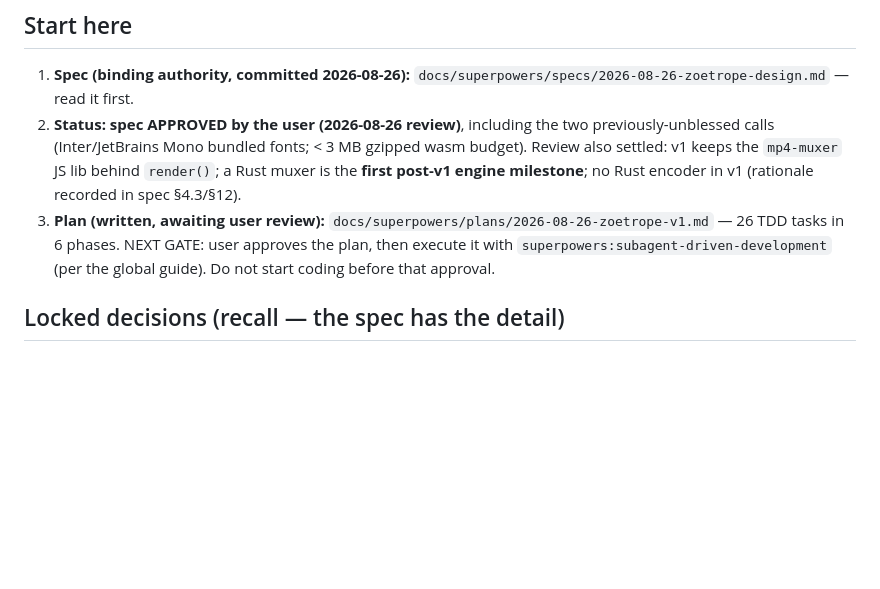
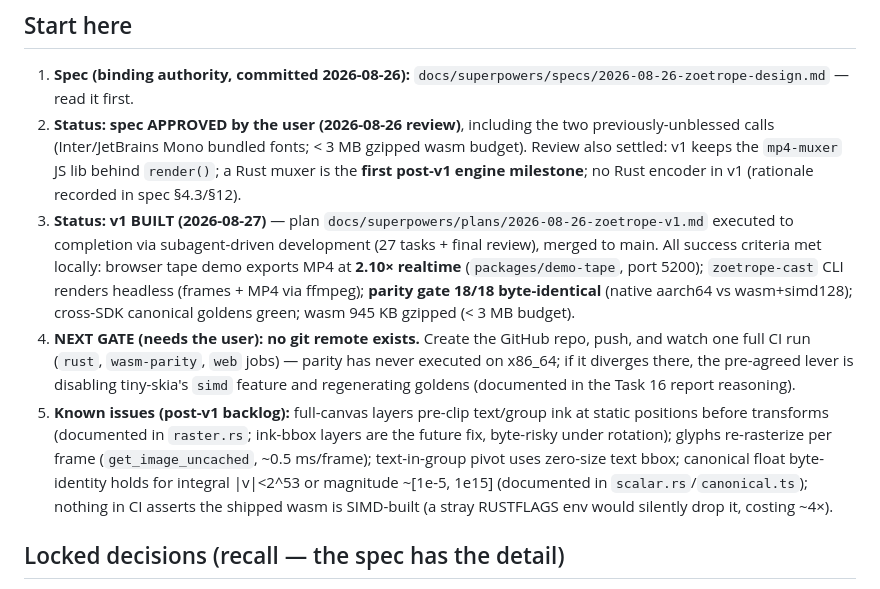
Before and after one commit to DanielFidalgo/kineto, a Markdown page: CLAUDE.md, the part around the change. Drawn GitHub-style; blank space fills up the shorter version.

Commit message:
docs: repo guide — v1 built, next gate is CI-on-remote, known issues

```diff
--- a/CLAUDE.md
+++ b/CLAUDE.md
@@ -22,11 +22,28 @@ and verify crates.io + npm availability before any rename/publish work.
    `mp4-muxer` JS lib behind `render()`; a Rust muxer is the **first
    post-v1 engine milestone**; no Rust encoder in v1 (rationale recorded
    in spec §4.3/§12).
-3. **Plan (written, awaiting user review):**
-   `docs/superpowers/plans/2026-08-26-zoetrope-v1.md` — 26 TDD tasks in 6
-   phases. NEXT GATE: user approves the plan, then execute it with
-   `superpowers:subagent-driven-development` (per the global guide). Do
-   not start coding before that approval.
+3. **Status: v1 BUILT (2026-08-27)** — plan
+   `docs/superpowers/plans/2026-08-26-zoetrope-v1.md` executed to
+   completion via subagent-driven development (27 tasks + final review),
+   merged to main. All success criteria met locally: browser tape demo
+   exports MP4 at **2.10× realtime** (`packages/demo-tape`, port 5200);
+   `zoetrope-cast` CLI renders headless (frames + MP4 via ffmpeg);
+   **parity gate 18/18 byte-identical** (native aarch64 vs wasm+simd128);
+   cross-SDK canonical goldens green; wasm 945 KB gzipped (< 3 MB budget).
+4. **NEXT GATE (needs the user): no git remote exists.** Create the
+   GitHub repo, push, and watch one full CI run (`rust`, `wasm-parity`,
+   `web` jobs) — parity has never executed on x86_64; if it diverges
+   there, the pre-agreed lever is disabling tiny-skia's `simd` feature
+   and regenerating goldens (documented in the Task 16 report reasoning).
+5. **Known issues (post-v1 backlog):** full-canvas layers pre-clip
+   text/group ink at static positions before transforms (documented in
+   `raster.rs`; ink-bbox layers are the future fix, byte-risky under
+   rotation); glyphs re-rasterize per frame (`get_image_uncached`,
+   ~0.5 ms/frame); text-in-group pivot uses zero-size text bbox;
+   canonical float byte-identity holds for integral |v|<2^53 or magnitude
+   ~[1e-5, 1e15] (documented in `scalar.rs`/`canonical.ts`); nothing in
+   CI asserts the shipped wasm is SIMD-built (a stray RUSTFLAGS env would
+   silently drop it, costing ~4×).
 
 ## Locked decisions (recall — the spec has the detail)
 
```
